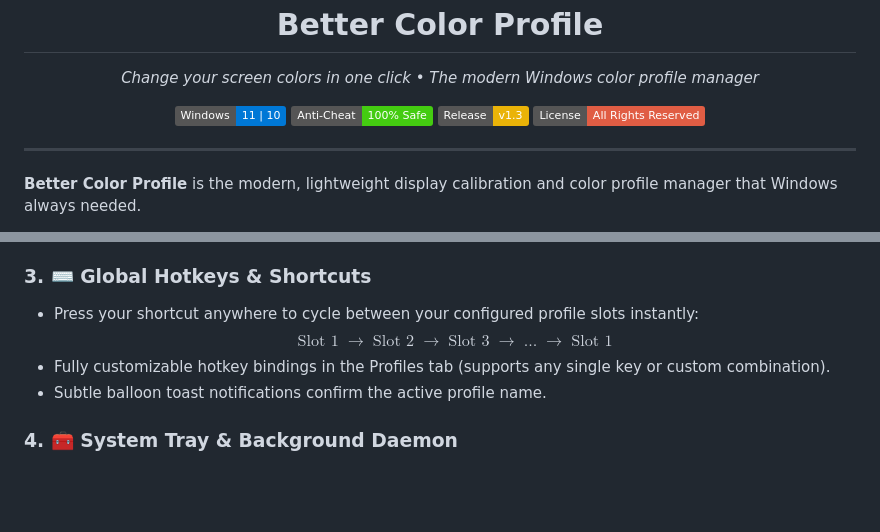
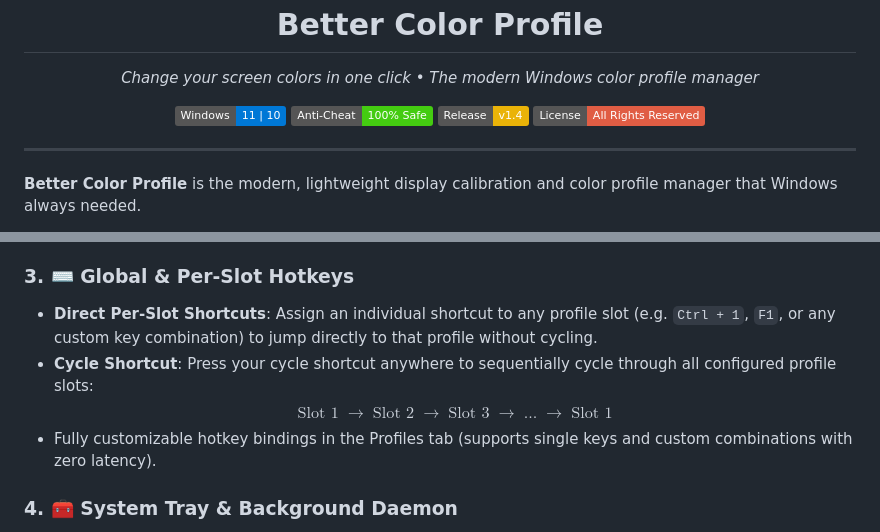
Before and after one commit to KOUKOU221/Better-Color-Profile, a Markdown page: README.md, 2 parts joined by grey strips. Drawn GitHub-style; badges without logos; blank space fills up the shorter version.

Commit message:
chore(release): Better Color Profile v1.4

```diff
--- a/README.md
+++ b/README.md
@@ -10,7 +10,7 @@
 <p align="center">
   <img src="https://img.shields.io/badge/Windows-11%20%7C%2010-0078D6?logo=windows&logoColor=white" alt="Windows Support" />
   <img src="https://img.shields.io/badge/Anti--Cheat-100%25%20Safe-success" alt="Anti-Cheat Safe" />
-  <img src="https://img.shields.io/badge/Release-v1.3-EAB308" alt="Version" />
+  <img src="https://img.shields.io/badge/Release-v1.4-EAB308" alt="Version" />
   <img src="https://img.shields.io/badge/License-All%20Rights%20Reserved-red" alt="License" />
 </p>
 
@@ -72,11 +72,11 @@ Unlike shader injectors (such as ReShade) or custom overlays that hook into game
 * **Automatic Sequential Naming**: Creating a new profile? If no name is provided, names are automatically pre-filled sequentially (`Profile 1`, `Profile 2`, etc.).
 * **Instant ICC Generation**: Saves calibrated profiles directly into the `list\` directory and auto-associates them with your primary monitor.
 
-### 3. ⌨️ Global Hotkeys & Shortcuts
-* Press your shortcut anywhere to cycle between your configured profile slots instantly:
+### 3. ⌨️ Global & Per-Slot Hotkeys
+* **Direct Per-Slot Shortcuts**: Assign an individual shortcut to any profile slot (e.g. `Ctrl + 1`, `F1`, or any custom key combination) to jump directly to that profile without cycling.
+* **Cycle Shortcut**: Press your cycle shortcut anywhere to sequentially cycle through all configured profile slots:
   $$\text{Slot 1} \;\longrightarrow\; \text{Slot 2} \;\longrightarrow\; \text{Slot 3} \;\longrightarrow\; \text{...} \;\longrightarrow\; \text{Slot 1}$$
-* Fully customizable hotkey bindings in the Profiles tab (supports any single key or custom combination).
-* Subtle balloon toast notifications confirm the active profile name.
+* Fully customizable hotkey bindings in the Profiles tab (supports single keys and custom combinations with zero latency).
 
 ### 4. 🧰 System Tray & Background Daemon
 * Minimizing or closing the window sends it directly to the system tray so the hotkey remains active.
```
